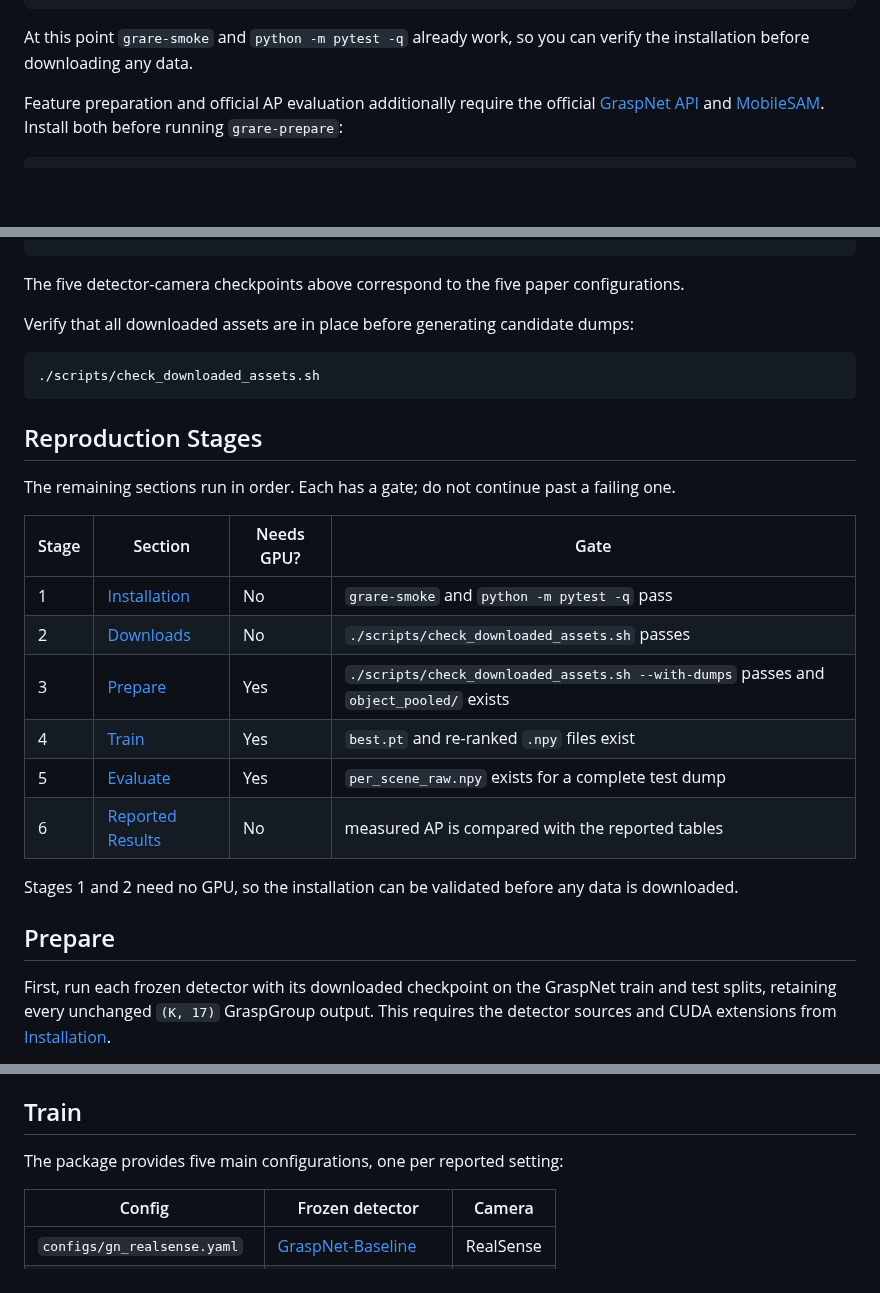
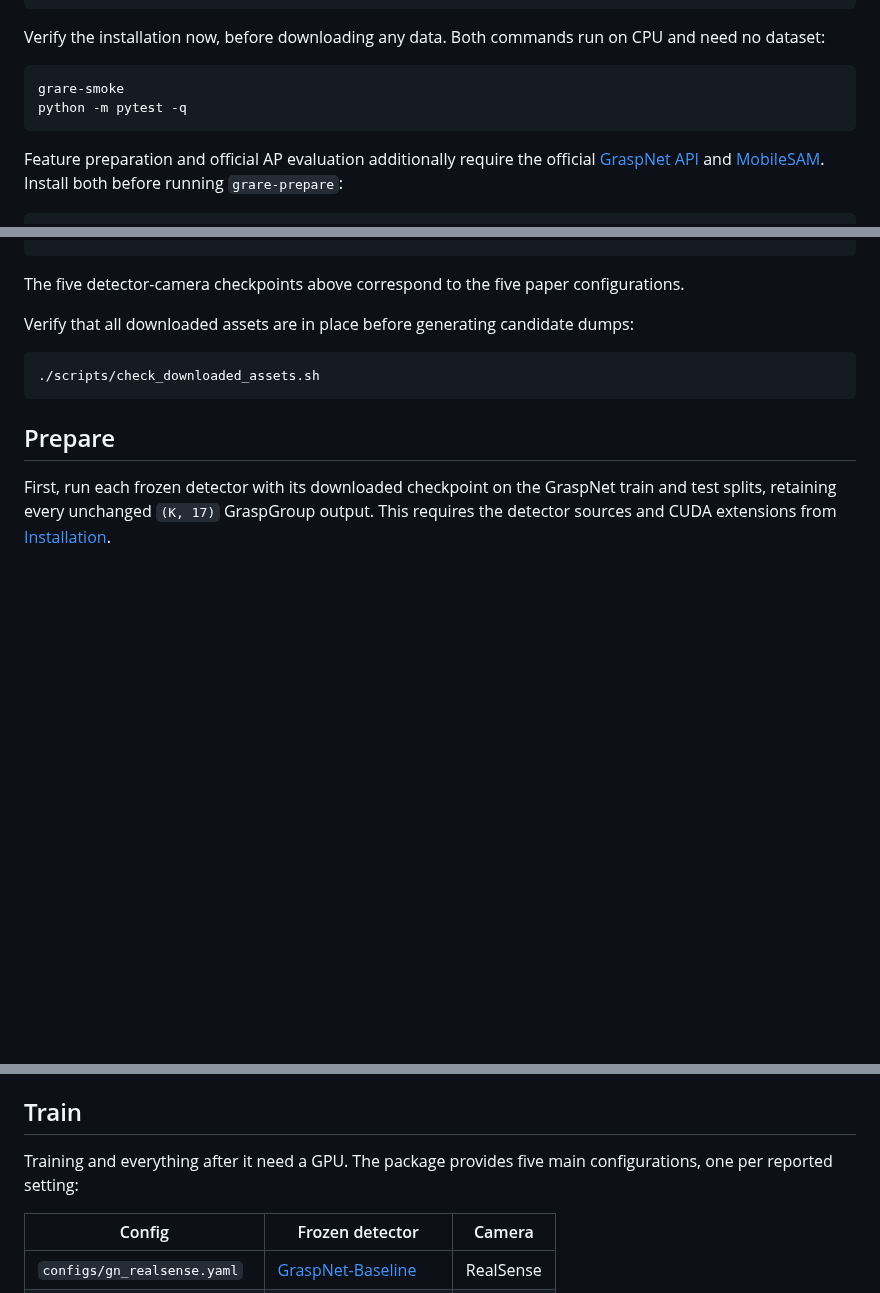
Before and after one commit to Minakanmi-Yuki/grare, a Markdown page: README.md, 3 parts joined by grey strips. Drawn GitHub-style; blank space fills up the shorter version.

Commit message:
Drop the Reproduction Stages table
With the sections ordered by the reproduction sequence, the gate table restated
what each section already says. Remove it and keep the two details it carried
that were not stated elsewhere: Installation now shows grare-smoke and pytest
as runnable commands rather than mentioning them in passing, and Train notes
that it and the later stages need a GPU.

Co-Authored-By: Claude Opus 5 (1M context) <noreply@anthropic.com>

````diff
--- a/README.md
+++ b/README.md
@@ -62,8 +62,13 @@ python -m pip install \
 python -m pip install -e '.[test]'
 ```
 
-At this point `grare-smoke` and `python -m pytest -q` already work, so you can
-verify the installation before downloading any data.
+Verify the installation now, before downloading any data. Both commands run on
+CPU and need no dataset:
+
+```bash
+grare-smoke
+python -m pytest -q
+```
 
 Feature preparation and official AP evaluation additionally require the
 official [GraspNet API](https://github.com/graspnet/graspnetAPI) and
@@ -197,23 +202,6 @@ dumps:
 ./scripts/check_downloaded_assets.sh
 ```
 
-## Reproduction Stages
-
-The remaining sections run in order. Each has a gate; do not continue past a
-failing one.
-
-| Stage | Section | Needs GPU? | Gate |
-| --- | --- | --- | --- |
-| 1 | [Installation](#installation) | No | `grare-smoke` and `python -m pytest -q` pass |
-| 2 | [Downloads](#downloads) | No | `./scripts/check_downloaded_assets.sh` passes |
-| 3 | [Prepare](#prepare) | Yes | `./scripts/check_downloaded_assets.sh --with-dumps` passes and `object_pooled/` exists |
-| 4 | [Train](#train) | Yes | `best.pt` and re-ranked `.npy` files exist |
-| 5 | [Evaluate](#evaluate) | Yes | `per_scene_raw.npy` exists for a complete test dump |
-| 6 | [Reported Results](#reported-results) | No | measured AP is compared with the reported tables |
-
-Stages 1 and 2 need no GPU, so the installation can be validated before any
-data is downloaded.
-
 ## Prepare
 
 First, run each frozen detector with its downloaded checkpoint on the GraspNet
@@ -324,7 +312,8 @@ paper configuration.
 
 ## Train
 
-The package provides five main configurations, one per reported setting:
+Training and everything after it need a GPU. The package provides five main
+configurations, one per reported setting:
 
 | Config | Frozen detector | Camera |
 | --- | --- | --- |
````
